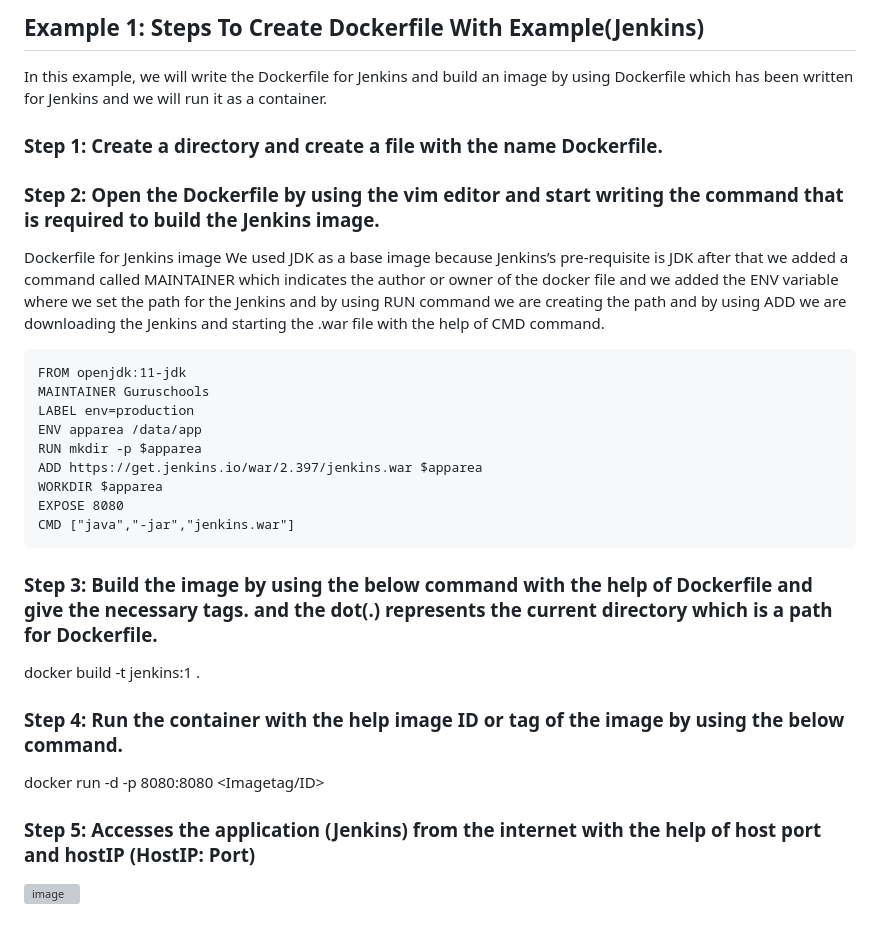
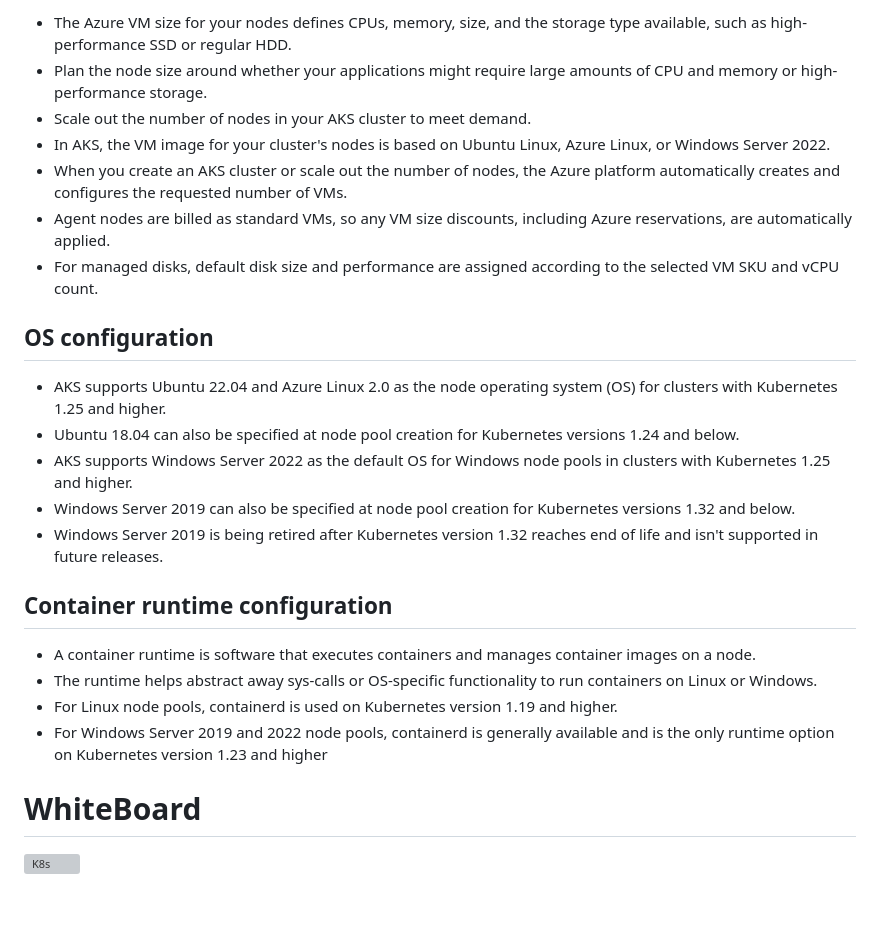
Before and after one commit to kesajad/learndevops, a Markdown page: K8s Deep Dive/k8s.md, the part around the change printed below. Rendered like a GitHub page; grey boxes are pictures that could not be loaded.

````diff
--- a/K8s Deep Dive/k8s.md
+++ b/K8s Deep Dive/k8s.md
@@ -127,23 +44,20 @@ MAINTAINER  KESaj
-## Example 1: Steps To Create Dockerfile With Example(Jenkins)
-In this example, we will write the Dockerfile for Jenkins and build an image by using Dockerfile which has been written for Jenkins and we will run it as a container.
-### Step 1: Create a directory and create a file with the name Dockerfile.
-### Step 2: Open the Dockerfile by using the vim editor and start writing the command that is required to build the Jenkins image.
-Dockerfile for Jenkins image
-We used JDK as a base image because Jenkins’s pre-requisite is JDK after that we added a command called MAINTAINER which indicates the author or owner of the docker file and we added the ENV variable where we set the path for the Jenkins and by using RUN command we are creating the path and by using ADD we are downloading the Jenkins and starting the .war file with the help of CMD command.
-```
-FROM openjdk:11-jdk
-MAINTAINER Guruschools
-LABEL env=production
-ENV apparea /data/app
-RUN mkdir -p $apparea
-ADD https://get.jenkins.io/war/2.397/jenkins.war $apparea
-WORKDIR $apparea
-EXPOSE 8080
-CMD ["java","-jar","jenkins.war"]
-```
-### Step 3: Build the image by using the below command with the help of Dockerfile and give the necessary tags. and the dot(.) represents the current directory which is a path for Dockerfile.
-docker build -t jenkins:1 .
-### Step 4: Run the container with the help image ID or tag of the image by using the below command.
-docker run -d -p 8080:8080 <Imagetag/ID>
-### Step 5: Accesses the application (Jenkins) from the internet with the help of host port and hostIP (HostIP: Port)
-![image](https://github.com/kesajad/learndevops/assets/99335234/1d2c8c06-3b9c-4996-95b4-998457291a4f)
+- The Azure VM size for your nodes defines CPUs, memory, size, and the storage type available, such as high-performance SSD or regular HDD.
+- Plan the node size around whether your applications might require large amounts of CPU and memory or high-performance storage.
+- Scale out the number of nodes in your AKS cluster to meet demand.
+- In AKS, the VM image for your cluster's nodes is based on Ubuntu Linux, Azure Linux, or Windows Server 2022.
+- When you create an AKS cluster or scale out the number of nodes, the Azure platform automatically creates and configures the requested number of VMs.
+- Agent nodes are billed as standard VMs, so any VM size discounts, including Azure reservations, are automatically applied.
+- For managed disks, default disk size and performance are assigned according to the selected VM SKU and vCPU count.
+## OS configuration
+- AKS supports Ubuntu 22.04 and Azure Linux 2.0 as the node operating system (OS) for clusters with Kubernetes 1.25 and higher.
+- Ubuntu 18.04 can also be specified at node pool creation for Kubernetes versions 1.24 and below.
+- AKS supports Windows Server 2022 as the default OS for Windows node pools in clusters with Kubernetes 1.25 and higher.
+- Windows Server 2019 can also be specified at node pool creation for Kubernetes versions 1.32 and below.
+- Windows Server 2019 is being retired after Kubernetes version 1.32 reaches end of life and isn't supported in future releases.
+## Container runtime configuration
+- A container runtime is software that executes containers and manages container images on a node.
+- The runtime helps abstract away sys-calls or OS-specific functionality to run containers on Linux or Windows.
+- For Linux node pools, containerd is used on Kubernetes version 1.19 and higher.
+- For Windows Server 2019 and 2022 node pools, containerd is generally available and is the only runtime option on Kubernetes version 1.23 and higher
+# WhiteBoard
+![K8s](https://github.com/kesajad/learndevops/assets/99335234/2d6dd795-b15c-4650-8b95-e3553af39446)
````
Also changed, not shown: other parts of K8s Deep Dive/k8s.md (+14 -97 lines).
